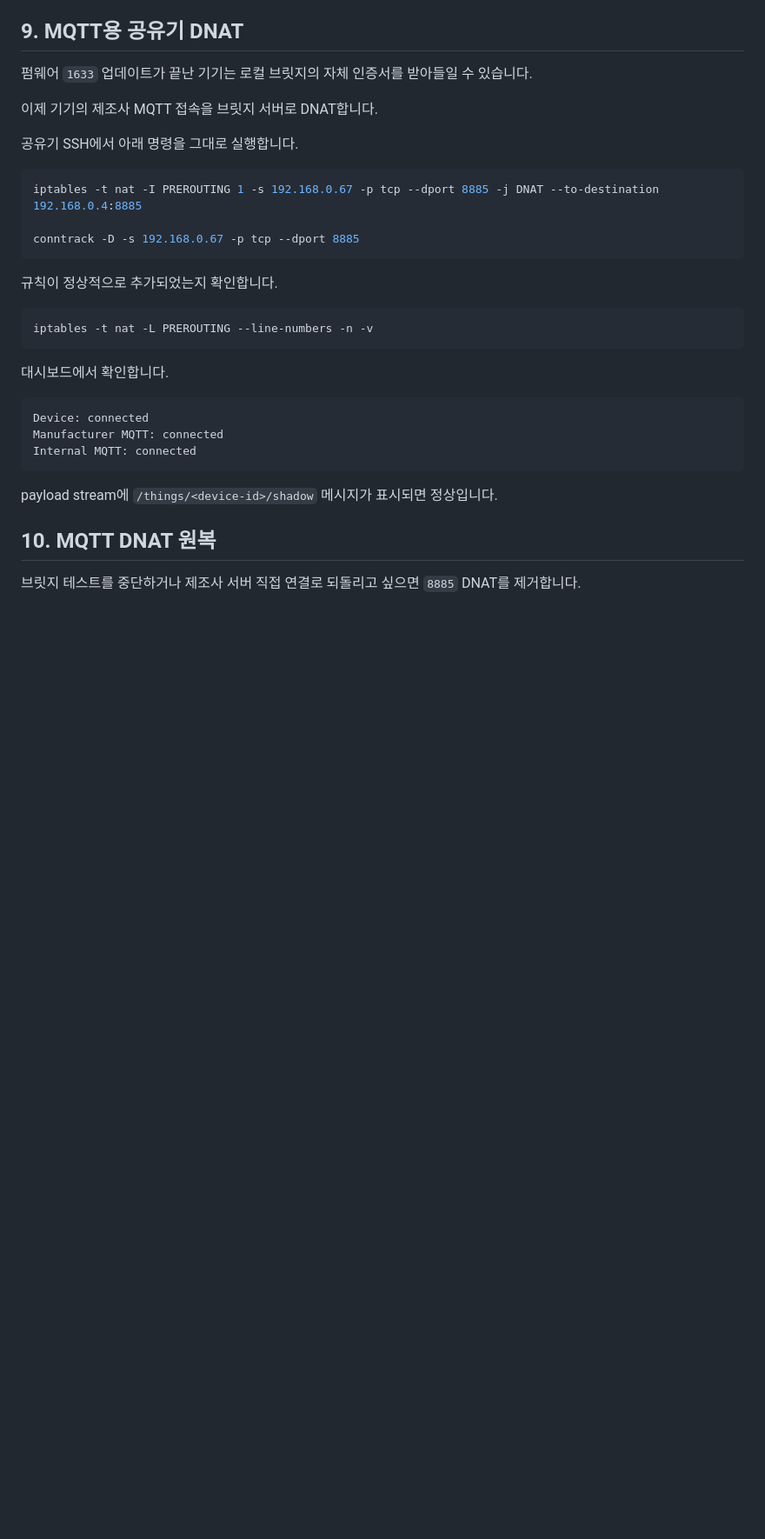
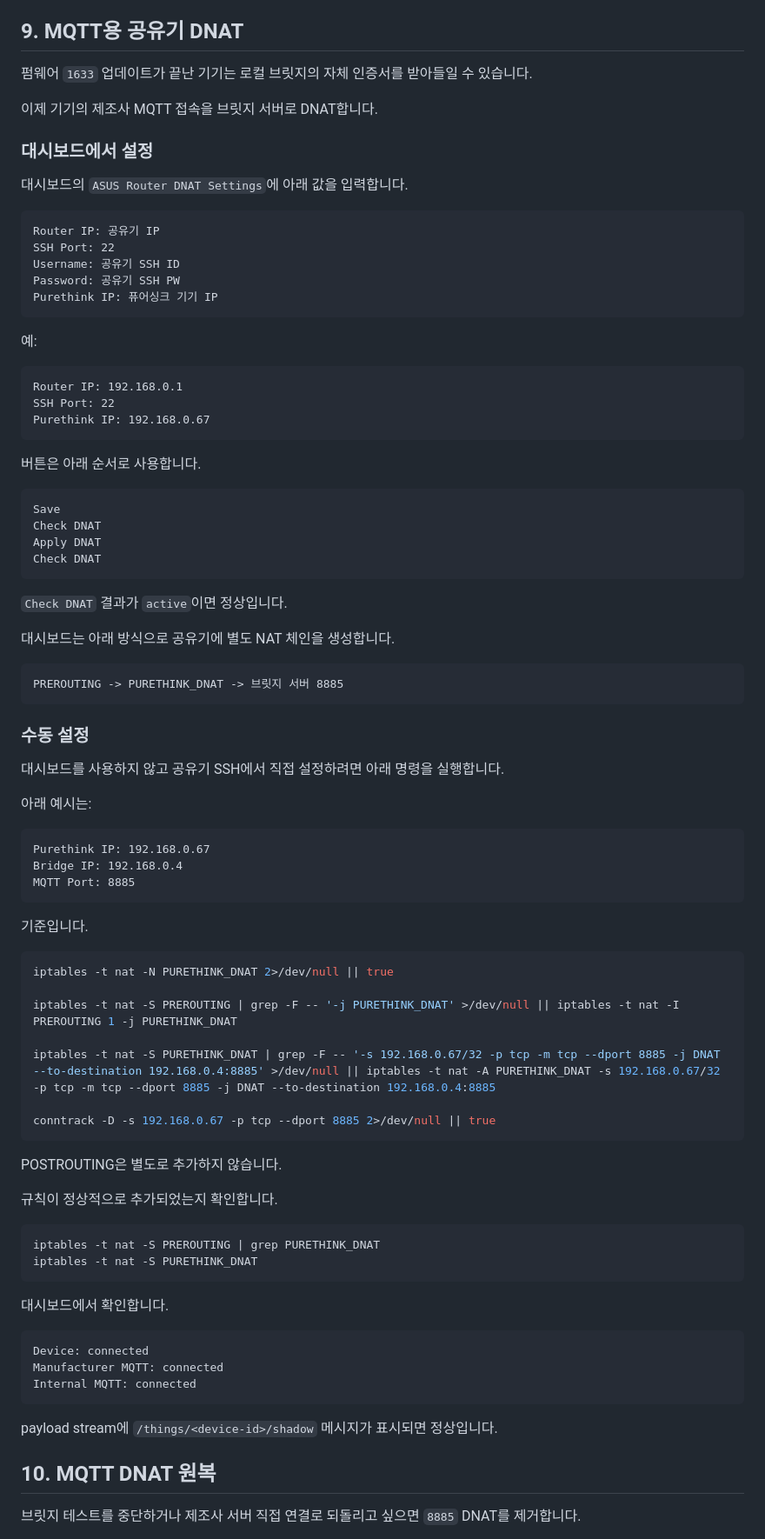
Before and after one commit to af950833/purethink_bridge, a Markdown page: README.md, the part around one of its changes. Shown at 87% size. GitHub-like rendering; blank space fills up the shorter version.

Commit message:
Clarify MQTT DNAT setup guide

````diff
--- a/README.md
+++ b/README.md
@@ -495,18 +495,74 @@ Device: offline
 
 이제 기기의 제조사 MQTT 접속을 브릿지 서버로 DNAT합니다.
 
-공유기 SSH에서 아래 명령을 그대로 실행합니다.
+### 대시보드에서 설정
+
+대시보드의 `ASUS Router DNAT Settings`에 아래 값을 입력합니다.
+
+```text
+Router IP: 공유기 IP
+SSH Port: 22
+Username: 공유기 SSH ID
+Password: 공유기 SSH PW
+Purethink IP: 퓨어싱크 기기 IP
+```
+
+예:
+
+```text
+Router IP: 192.168.0.1
+SSH Port: 22
+Purethink IP: 192.168.0.67
+```
+
+버튼은 아래 순서로 사용합니다.
+
+```text
+Save
+Check DNAT
+Apply DNAT
+Check DNAT
+```
+
+`Check DNAT` 결과가 `active`이면 정상입니다.
+
+대시보드는 아래 방식으로 공유기에 별도 NAT 체인을 생성합니다.
+
+```text
+PREROUTING -> PURETHINK_DNAT -> 브릿지 서버 8885
+```
+
+### 수동 설정
+
+대시보드를 사용하지 않고 공유기 SSH에서 직접 설정하려면 아래 명령을 실행합니다.
+
+아래 예시는:
+
+```text
+Purethink IP: 192.168.0.67
+Bridge IP: 192.168.0.4
+MQTT Port: 8885
+```
+
+기준입니다.
 
 ```bash
-iptables -t nat -I PREROUTING 1 -s 192.168.0.67 -p tcp --dport 8885 -j DNAT --to-destination 192.168.0.4:8885
+iptables -t nat -N PURETHINK_DNAT 2>/dev/null || true
 
-conntrack -D -s 192.168.0.67 -p tcp --dport 8885
+iptables -t nat -S PREROUTING | grep -F -- '-j PURETHINK_DNAT' >/dev/null || iptables -t nat -I PREROUTING 1 -j PURETHINK_DNAT
+
+iptables -t nat -S PURETHINK_DNAT | grep -F -- '-s 192.168.0.67/32 -p tcp -m tcp --dport 8885 -j DNAT --to-destination 192.168.0.4:8885' >/dev/null || iptables -t nat -A PURETHINK_DNAT -s 192.168.0.67/32 -p tcp -m tcp --dport 8885 -j DNAT --to-destination 192.168.0.4:8885
+
+conntrack -D -s 192.168.0.67 -p tcp --dport 8885 2>/dev/null || true
 ```
+
+POSTROUTING은 별도로 추가하지 않습니다.
 
 규칙이 정상적으로 추가되었는지 확인합니다.
 
 ```bash
-iptables -t nat -L PREROUTING --line-numbers -n -v
+iptables -t nat -S PREROUTING | grep PURETHINK_DNAT
+iptables -t nat -S PURETHINK_DNAT
 ```
 
 대시보드에서 확인합니다.
````
Also changed, not shown: other parts of README.md (+30 -7 lines).
